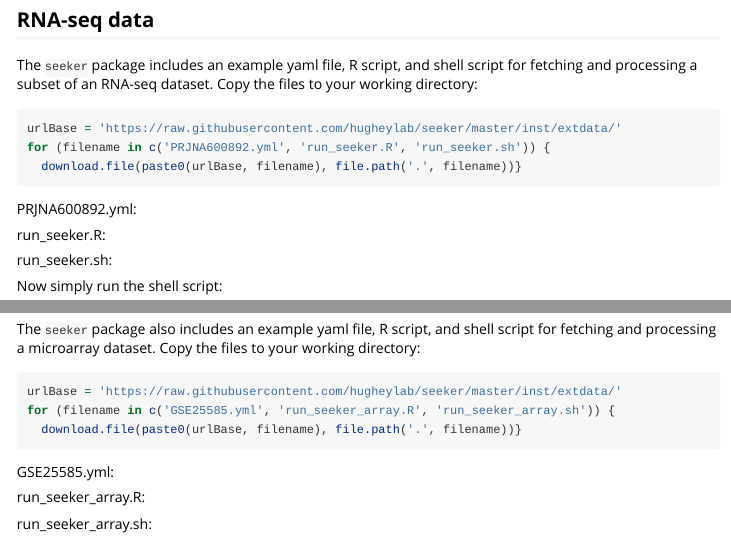
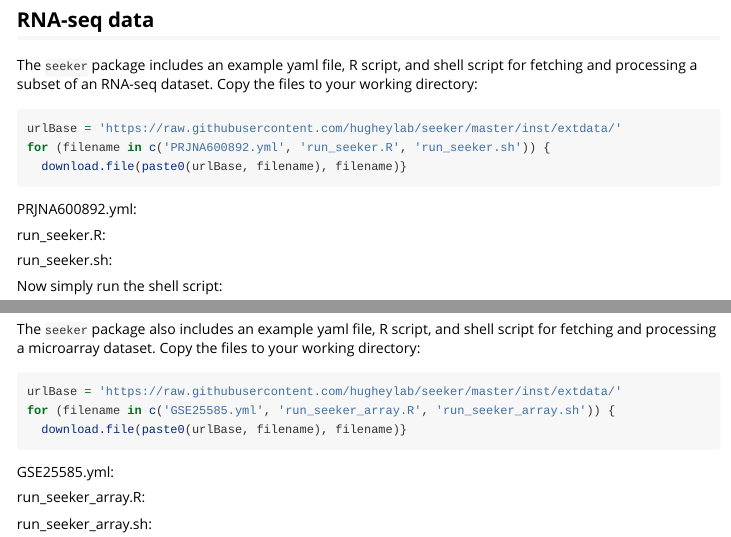
Before and after one commit to hugheylab/seeker, an R Markdown document (vignettes/reproducibility.Rmd): the page in a window 1100 px wide, from 290 px down, and a second part further down, joined at a grey line. Rendered offline with R 4.5, knitr and Pandoc, with nearby package versions.

Commit message:
Remove file.path

````diff
--- a/vignettes/reproducibility.Rmd
+++ b/vignettes/reproducibility.Rmd
@@ -26,7 +26,7 @@ The `seeker` package includes an example yaml file, R script, and shell script f
 ```{r, eval = FALSE}
 urlBase = 'https://raw.githubusercontent.com/hugheylab/seeker/master/inst/extdata/'
 for (filename in c('PRJNA600892.yml', 'run_seeker.R', 'run_seeker.sh')) {
-  download.file(paste0(urlBase, filename), file.path('.', filename))}
+  download.file(paste0(urlBase, filename), filename)}
 ```
 
 PRJNA600892.yml:
@@ -59,7 +59,7 @@ The `seeker` package also includes an example yaml file, R script, and shell scr
 ```{r, eval = FALSE}
 urlBase = 'https://raw.githubusercontent.com/hugheylab/seeker/master/inst/extdata/'
 for (filename in c('GSE25585.yml', 'run_seeker_array.R', 'run_seeker_array.sh')) {
-  download.file(paste0(urlBase, filename), file.path('.', filename))}
+  download.file(paste0(urlBase, filename), filename)}
 ```
 
 GSE25585.yml:
````
